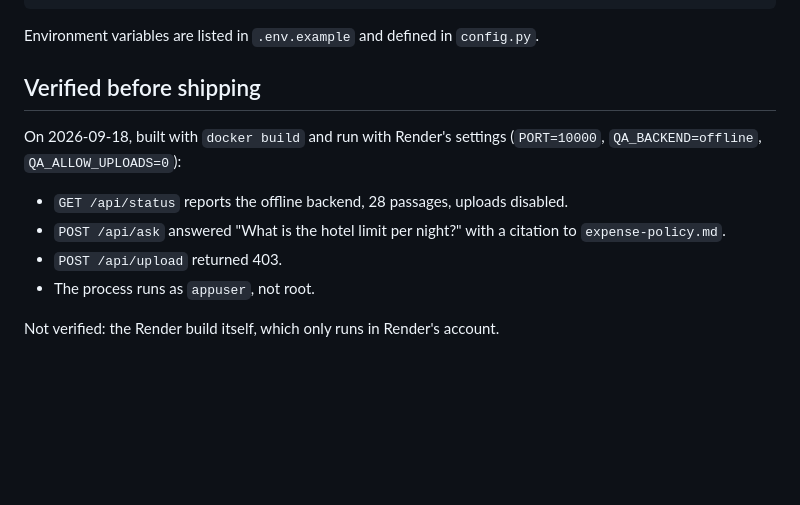
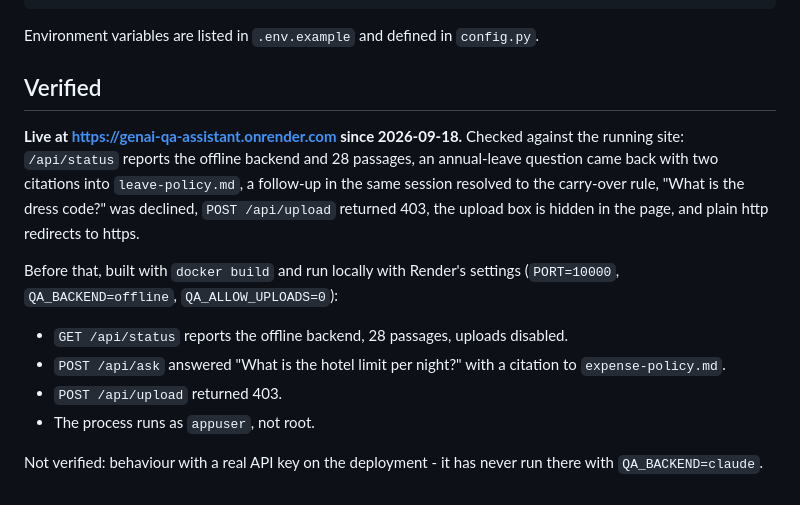
Before and after one commit to rahulkumar8360/genai-qa-assistant, a Markdown page: DEPLOY.md, the part around the change. Drawn GitHub-style; blank space fills up the shorter version.

```diff
--- a/DEPLOY.md
+++ b/DEPLOY.md
@@ -65,9 +65,16 @@ docker run -p 8000:8000 -e ANTHROPIC_API_KEY=sk-ant-... -e QA_BACKEND=claude -e
 
 Environment variables are listed in `.env.example` and defined in `config.py`.
 
-## Verified before shipping
+## Verified
 
-On 2026-09-18, built with `docker build` and run with Render's settings
+**Live at <https://genai-qa-assistant.onrender.com> since 2026-09-18.** Checked
+against the running site: `/api/status` reports the offline backend and 28
+passages, an annual-leave question came back with two citations into
+`leave-policy.md`, a follow-up in the same session resolved to the carry-over
+rule, "What is the dress code?" was declined, `POST /api/upload` returned 403,
+the upload box is hidden in the page, and plain http redirects to https.
+
+Before that, built with `docker build` and run locally with Render's settings
 (`PORT=10000`, `QA_BACKEND=offline`, `QA_ALLOW_UPLOADS=0`):
 
 - `GET /api/status` reports the offline backend, 28 passages, uploads disabled.
@@ -76,4 +83,5 @@ On 2026-09-18, built with `docker build` and run with Render's settings
 - `POST /api/upload` returned 403.
 - The process runs as `appuser`, not root.
 
-Not verified: the Render build itself, which only runs in Render's account.
+Not verified: behaviour with a real API key on the deployment - it has never run
+there with `QA_BACKEND=claude`.
```
Also changed, not shown: README.md (+2 -0 lines).
